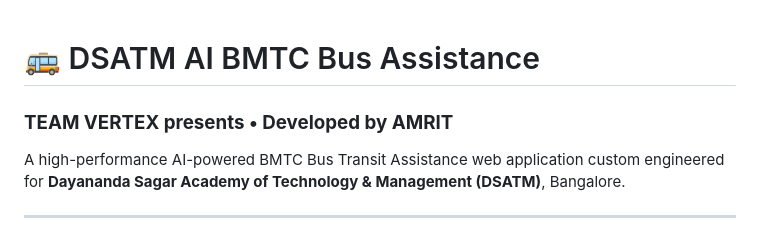
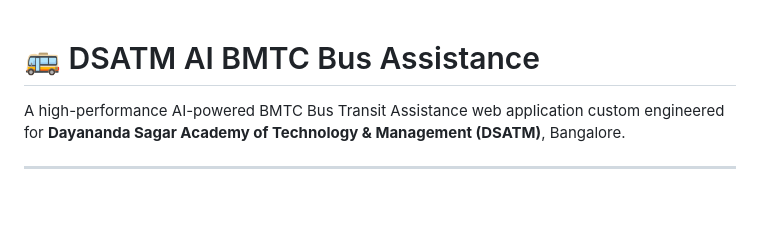
Before and after one commit to sisimanu-ai/amrit-bus-aia, a Markdown page: README.md, the part around the change. Drawn GitHub-style; blank space fills up the shorter version.

```diff
--- a/README.md
+++ b/README.md
@@ -1,5 +1,4 @@
 # 🚌 DSATM AI BMTC Bus Assistance
-### **TEAM VERTEX presents • Developed by AMRIT**
 
 A high-performance AI-powered BMTC Bus Transit Assistance web application custom engineered for **Dayananda Sagar Academy of Technology & Management (DSATM)**, Bangalore.
 
```
